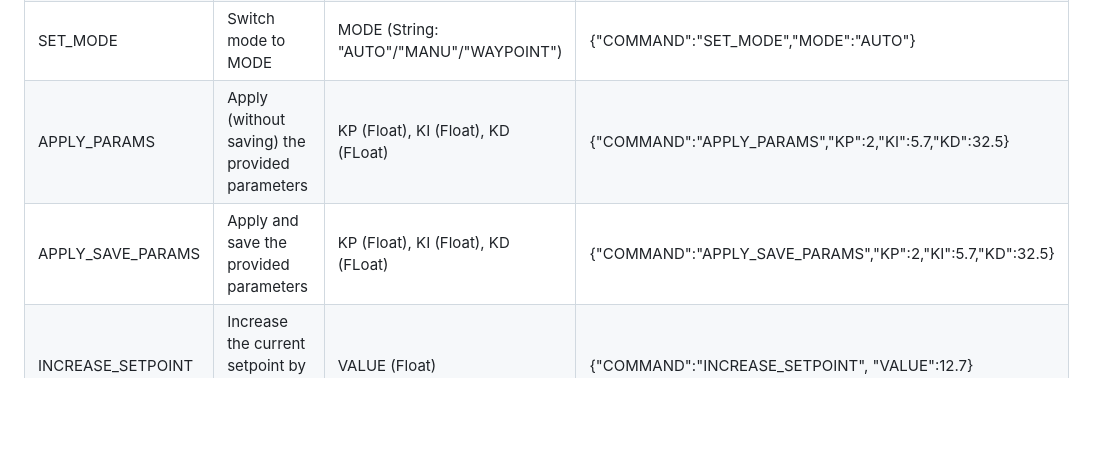
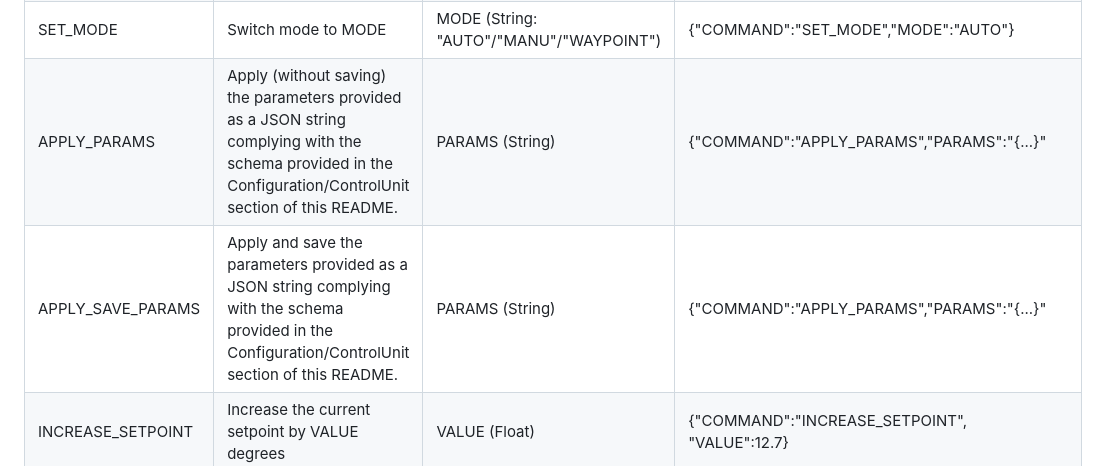
Before and after one commit to MathieuPlachot/SimplePilot, a Markdown page: README.md, the part around the change. Drawn GitHub-style; blank space fills up the shorter version.

Commit message:
README additions

```diff
--- a/README.md
+++ b/README.md
@@ -186,8 +186,8 @@ Following commands are defined :
 |REFRESH|Send back statuses|None|{"COMMAND":"REFRESH"}|
 |SET|Use the current measured heading as its new setpoint.|None|{"COMMAND":"SET"}|
 |SET_MODE|Switch mode to MODE|MODE (String: "AUTO"/"MANU"/"WAYPOINT")|{"COMMAND":"SET_MODE","MODE":"AUTO"}|
-|APPLY_PARAMS|Apply (without saving) the provided parameters|KP (Float), KI (Float), KD (FLoat)|{"COMMAND":"APPLY_PARAMS","KP":2,"KI":5.7,"KD":32.5}|
-|APPLY_SAVE_PARAMS|Apply and save the provided parameters|KP (Float), KI (Float), KD (FLoat)|{"COMMAND":"APPLY_SAVE_PARAMS","KP":2,"KI":5.7,"KD":32.5}|
+|APPLY_PARAMS|Apply (without saving) the parameters provided as a JSON string complying with the schema provided in the Configuration/ControlUnit section of this README.|PARAMS (String)|{"COMMAND":"APPLY_PARAMS","PARAMS":"{...}"|
+|APPLY_SAVE_PARAMS|Apply and save the parameters provided as a JSON string complying with the schema provided in the Configuration/ControlUnit section of this README.|PARAMS (String)|{"COMMAND":"APPLY_PARAMS","PARAMS":"{...}"|
 |INCREASE_SETPOINT|Increase the current setpoint by VALUE degrees|VALUE (Float)|{"COMMAND":"INCREASE_SETPOINT", "VALUE":12.7}|
 |DECREASE_SETPOINT|Decrease the current setpoint by VALUE degrees|VALUE (Float)|{"COMMAND":"DECREASE_SETPOINT", "VALUE":12.7}|
 |INCREASE_TILLER|Move the tiller in the direction of increasing heading at full duty cycle during DURATION seconds|DURATION (Float)|{"COMMAND":"INCREASE_TILLER","DURATION":0.5}|
```
